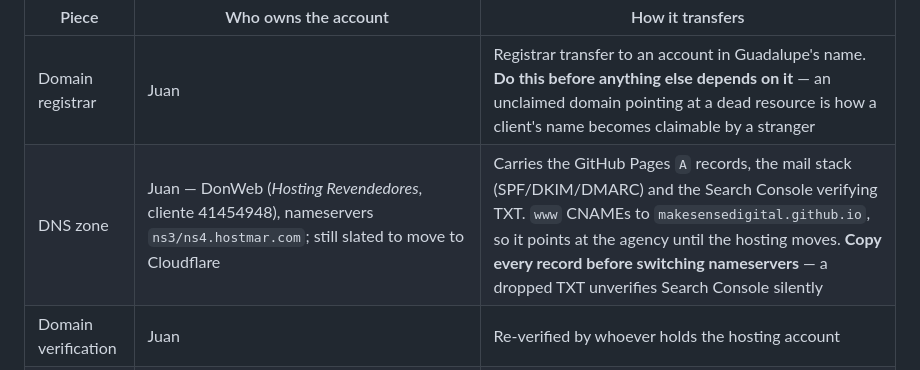
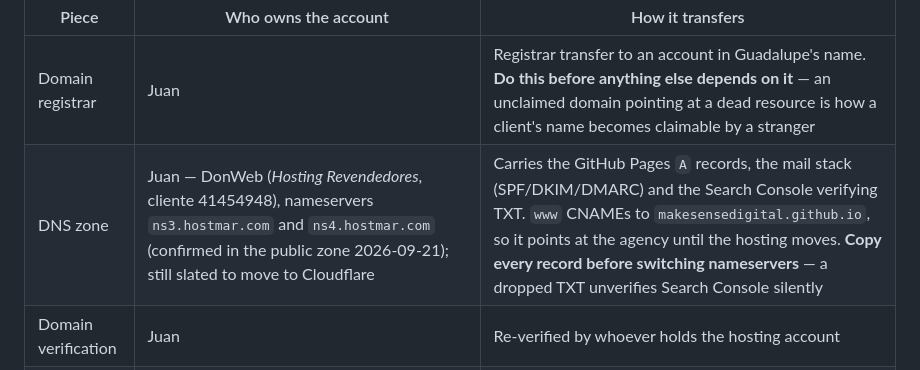
Before and after one commit to makesensedigital/doctoracuevillas, a Markdown page: README.md, the part around the change. Rendered like a GitHub page.

```diff
--- a/README.md
+++ b/README.md
@@ -135,7 +135,7 @@ exists — which is how a client's domain becomes claimable by a stranger.
 | Piece | Who owns the account | How it transfers |
 |---|---|---|
 | Domain registrar | Juan | Registrar transfer to an account in Guadalupe's name. **Do this before anything else depends on it** — an unclaimed domain pointing at a dead resource is how a client's name becomes claimable by a stranger |
-| DNS zone | Juan — DonWeb (*Hosting Revendedores*, cliente 41454948), nameservers `ns3/ns4.hostmar.com`; still slated to move to Cloudflare | Carries the GitHub Pages `A` records, the mail stack (SPF/DKIM/DMARC) and the Search Console verifying TXT. `www` CNAMEs to `makesensedigital.github.io`, so it points at the agency until the hosting moves. **Copy every record before switching nameservers** — a dropped TXT unverifies Search Console silently |
+| DNS zone | Juan — DonWeb (*Hosting Revendedores*, cliente 41454948), nameservers `ns3.hostmar.com` and `ns4.hostmar.com` (confirmed in the public zone 2026-09-21); still slated to move to Cloudflare | Carries the GitHub Pages `A` records, the mail stack (SPF/DKIM/DMARC) and the Search Console verifying TXT. `www` CNAMEs to `makesensedigital.github.io`, so it points at the agency until the hosting moves. **Copy every record before switching nameservers** — a dropped TXT unverifies Search Console silently |
 | Domain verification | Juan | Re-verified by whoever holds the hosting account |
 | Repository | `makesensedigital` organisation | Transfer, or fork to Guadalupe's account. The site is nine static files; it does not need the org |
 | Hosting account | `makesensedigital` (GitHub Pages) | The artifact is the repository: transfer the repo and Pages follows |
```
Also changed, not shown: brief.md (+1 -1 lines).
